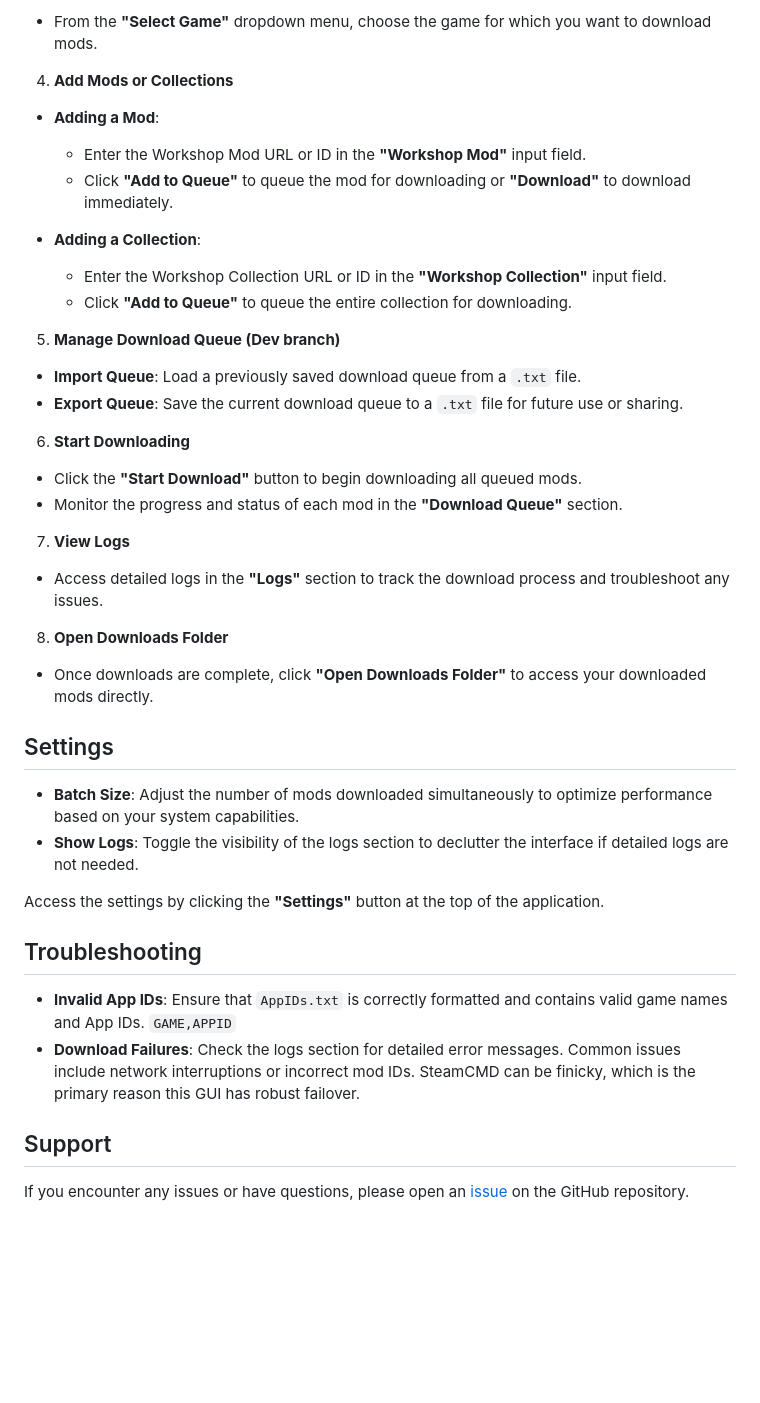
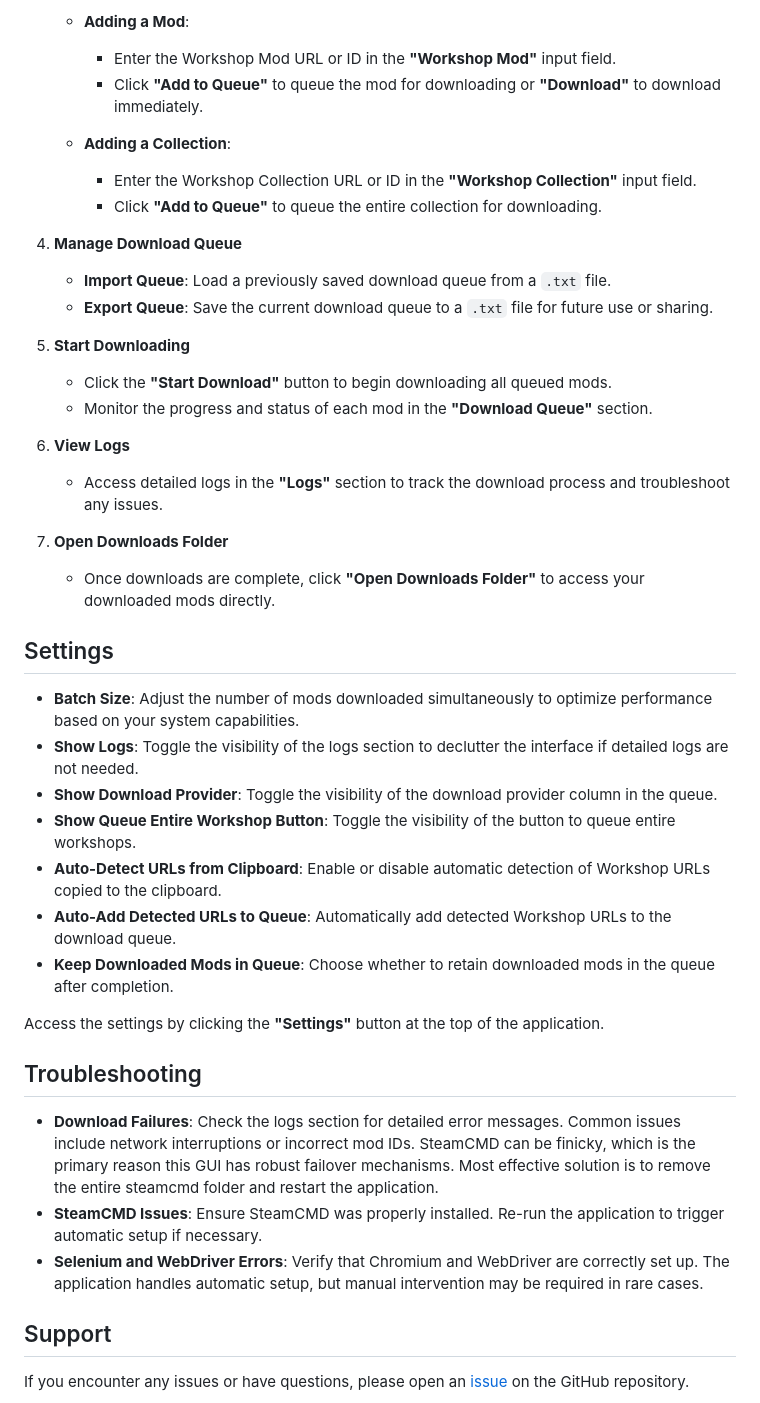
Before and after one commit to dane-9/Streamline-Workshop-Downloader, a Markdown page: README.md, the part around the change printed below. Drawn GitHub-style; blank space fills up the shorter version.

```diff
--- a/README.md
+++ b/README.md
@@ -44,45 +63,47 @@ Double-click on `Streamline.exe` to start the application.
 
-- From the **"Select Game"** dropdown menu, choose the game for which you want to download mods.
+   - **Adding a Mod**:
+     - Enter the Workshop Mod URL or ID in the **"Workshop Mod"** input field.
+     - Click **"Add to Queue"** to queue the mod for downloading or **"Download"** to download immediately.
 
-4. **Add Mods or Collections**
+   - **Adding a Collection**:
+     - Enter the Workshop Collection URL or ID in the **"Workshop Collection"** input field.
+     - Click **"Add to Queue"** to queue the entire collection for downloading.
 
-- **Adding a Mod**:
-  - Enter the Workshop Mod URL or ID in the **"Workshop Mod"** input field.
-  - Click **"Add to Queue"** to queue the mod for downloading or **"Download"** to download immediately.
+4. **Manage Download Queue**
 
-- **Adding a Collection**:
-  - Enter the Workshop Collection URL or ID in the **"Workshop Collection"** input field.
-  - Click **"Add to Queue"** to queue the entire collection for downloading.
+   - **Import Queue**: Load a previously saved download queue from a `.txt` file.
+   - **Export Queue**: Save the current download queue to a `.txt` file for future use or sharing.
 
-5. **Manage Download Queue (Dev branch)**
+5. **Start Downloading**
 
-- **Import Queue**: Load a previously saved download queue from a `.txt` file.
-- **Export Queue**: Save the current download queue to a `.txt` file for future use or sharing.
+   - Click the **"Start Download"** button to begin downloading all queued mods.
+   - Monitor the progress and status of each mod in the **"Download Queue"** section.
 
-6. **Start Downloading**
+6. **View Logs**
 
-- Click the **"Start Download"** button to begin downloading all queued mods.
-- Monitor the progress and status of each mod in the **"Download Queue"** section.
+   - Access detailed logs in the **"Logs"** section to track the download process and troubleshoot any issues.
 
-7. **View Logs**
+7. **Open Downloads Folder**
 
-- Access detailed logs in the **"Logs"** section to track the download process and troubleshoot any issues.
-
-8. **Open Downloads Folder**
-
-- Once downloads are complete, click **"Open Downloads Folder"** to access your downloaded mods directly.
+   - Once downloads are complete, click **"Open Downloads Folder"** to access your downloaded mods directly.
 
 ## Settings
 
 - **Batch Size**: Adjust the number of mods downloaded simultaneously to optimize performance based on your system capabilities.
 - **Show Logs**: Toggle the visibility of the logs section to declutter the interface if detailed logs are not needed.
+- **Show Download Provider**: Toggle the visibility of the download provider column in the queue.
+- **Show Queue Entire Workshop Button**: Toggle the visibility of the button to queue entire workshops.
+- **Auto-Detect URLs from Clipboard**: Enable or disable automatic detection of Workshop URLs copied to the clipboard.
+- **Auto-Add Detected URLs to Queue**: Automatically add detected Workshop URLs to the download queue.
+- **Keep Downloaded Mods in Queue**: Choose whether to retain downloaded mods in the queue after completion.
 
 Access the settings by clicking the **"Settings"** button at the top of the application.
 
 ## Troubleshooting
 
-- **Invalid App IDs**: Ensure that `AppIDs.txt` is correctly formatted and contains valid game names and App IDs. `GAME,APPID`
-- **Download Failures**: Check the logs section for detailed error messages. Common issues include network interruptions or incorrect mod IDs. SteamCMD can be finicky, which is the primary reason this GUI has robust failover.
+- **Download Failures**: Check the logs section for detailed error messages. Common issues include network interruptions or incorrect mod IDs. SteamCMD can be finicky, which is the primary reason this GUI has robust failover mechanisms. Most effective solution is to remove the entire steamcmd folder and restart the application.
+- **SteamCMD Issues**: Ensure SteamCMD was properly installed. Re-run the application to trigger automatic setup if necessary.
+- **Selenium and WebDriver Errors**: Verify that Chromium and WebDriver are correctly set up. The application handles automatic setup, but manual intervention may be required in rare cases.
 
 ## Support
 
```
Also changed, not shown: other parts of README.md (+37 -18 lines).
